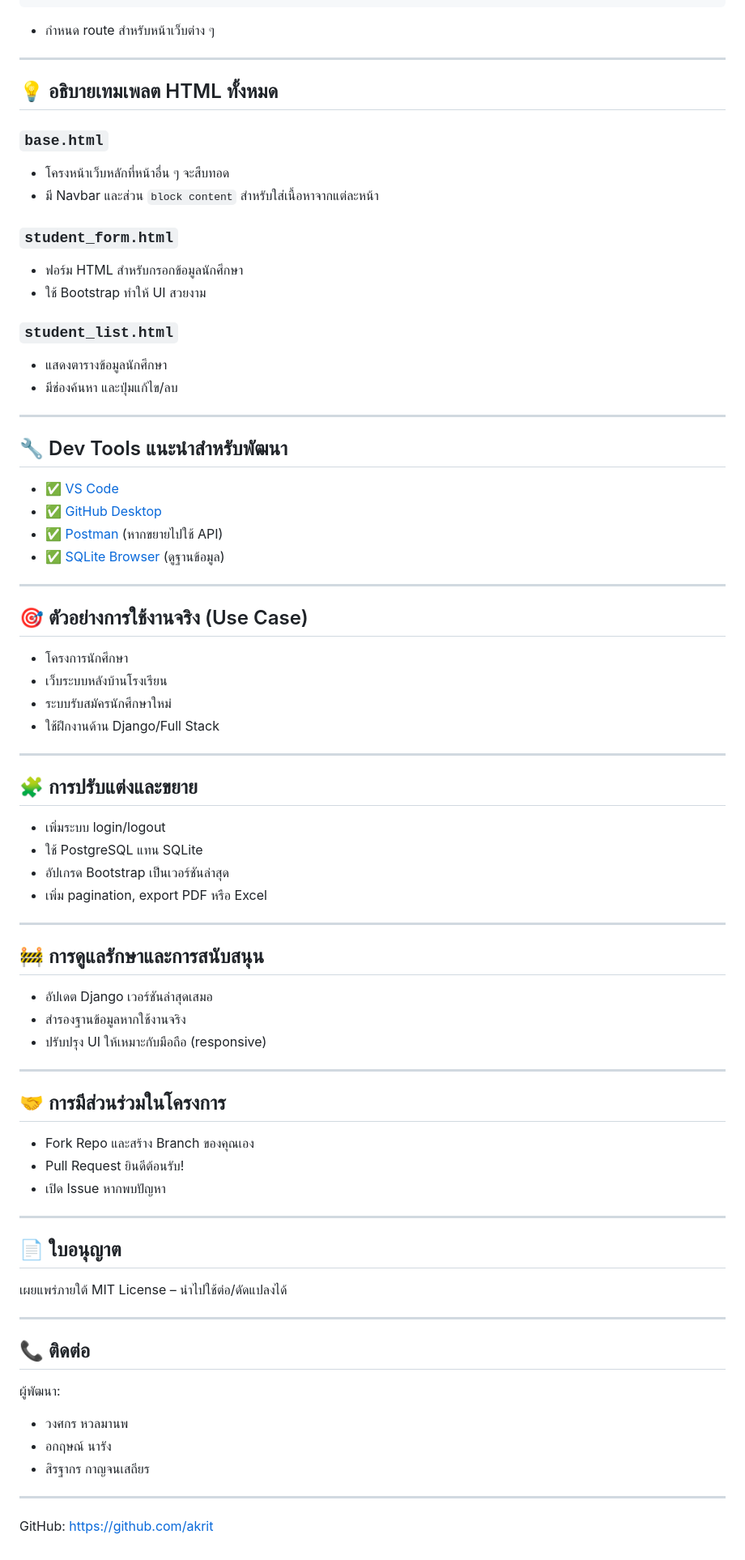
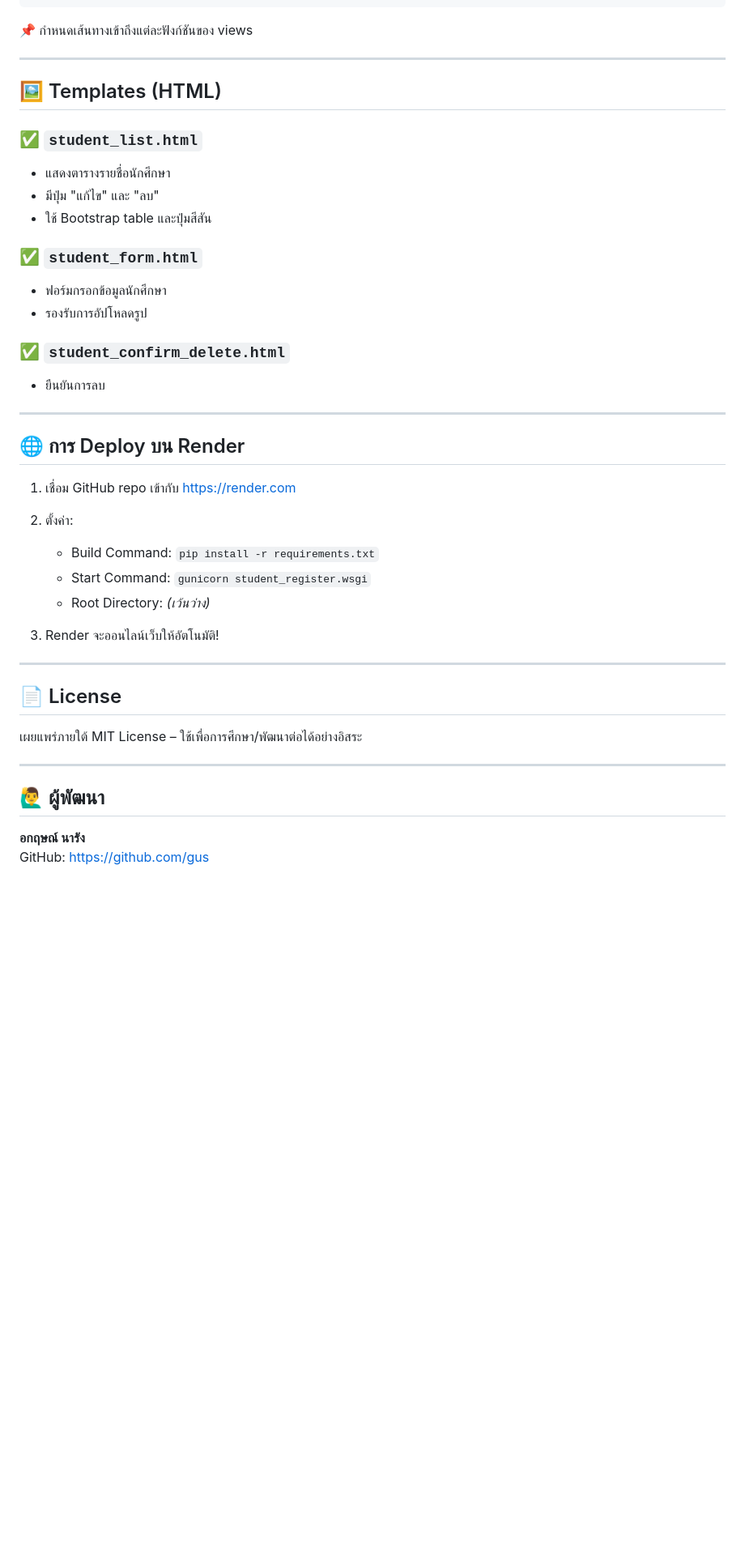
Before and after one commit to Gus254999/Gus.github.io, a Markdown page: README.md, the part around one of its changes. Shown at 81% size. Drawn GitHub-style; blank space fills up the shorter version.

````diff
--- a/README.md
+++ b/README.md
@@ -159,74 +143,45 @@ urlpatterns = [
 ]
 ```
-- กำหนด route สำหรับหน้าเว็บต่าง ๆ
+
+📌 กำหนดเส้นทางเข้าถึงแต่ละฟังก์ชันของ views
 
 ---
 
-## 💡 อธิบายเทมเพลต HTML ทั้งหมด
+## 🖼️ Templates (HTML)
 
-### `base.html`
-- โครงหน้าเว็บหลักที่หน้าอื่น ๆ จะสืบทอด
-- มี Navbar และส่วน `block content` สำหรับใส่เนื้อหาจากแต่ละหน้า
+### ✅ `student_list.html`
+- แสดงตารางรายชื่อนักศึกษา
+- มีปุ่ม "แก้ไข" และ "ลบ"
+- ใช้ Bootstrap table และปุ่มสีสัน
 
-### `student_form.html`
-- ฟอร์ม HTML สำหรับกรอกข้อมูลนักศึกษา
-- ใช้ Bootstrap ทำให้ UI สวยงาม
+### ✅ `student_form.html`
+- ฟอร์มกรอกข้อมูลนักศึกษา
+- รองรับการอัปโหลดรูป
 
-### `student_list.html`
-- แสดงตารางข้อมูลนักศึกษา
-- มีช่องค้นหา และปุ่มแก้ไข/ลบ
+### ✅ `student_confirm_delete.html`
+- ยืนยันการลบ
 
 ---
 
-## 🔧 Dev Tools แนะนำสำหรับพัฒนา
-- ✅ [VS Code](https://code.visualstudio.com/)
-- ✅ [GitHub Desktop](https://desktop.github.com/)
-- ✅ [Postman](https://www.postman.com/) (หากขยายไปใช้ API)
-- ✅ [SQLite Browser](https://sqlitebrowser.org/) (ดูฐานข้อมูล)
+## 🌐 การ Deploy บน Render
+
+1. เชื่อม GitHub repo เข้ากับ [https://render.com](https://render.com)
+2. ตั้งค่า:
+   - Build Command: `pip install -r requirements.txt`
+   - Start Command: `gunicorn student_register.wsgi`
+   - Root Directory: *(เว้นว่าง)*
+
+3. Render จะออนไลน์เว็บให้อัตโนมัติ!
 
 ---
 
-## 🎯 ตัวอย่างการใช้งานจริง (Use Case)
-- โครงการนักศึกษา
-- เว็บระบบหลังบ้านโรงเรียน
-- ระบบรับสมัครนักศึกษาใหม่
-- ใช้ฝึกงานด้าน Django/Full Stack
+## 📄 License
+
+เผยแพร่ภายใต้ MIT License – ใช้เพื่อการศึกษา/พัฒนาต่อได้อย่างอิสระ
 
 ---
 
-## 🧩 การปรับแต่งและขยาย
-- เพิ่มระบบ login/logout
-- ใช้ PostgreSQL แทน SQLite
-- อัปเกรด Bootstrap เป็นเวอร์ชันล่าสุด
-- เพิ่ม pagination, export PDF หรือ Excel
+## 🙋‍♂️ ผู้พัฒนา
 
----
-
-## 🚧 การดูแลรักษาและการสนับสนุน
-- อัปเดต Django เวอร์ชันล่าสุดเสมอ
-- สำรองฐานข้อมูลหากใช้งานจริง
-- ปรับปรุง UI ให้เหมาะกับมือถือ (responsive)
-
----
-
-## 🤝 การมีส่วนร่วมในโครงการ
-- Fork Repo และสร้าง Branch ของคุณเอง
-- Pull Request ยินดีต้อนรับ!
-- เปิด Issue หากพบปัญหา
-
----
-
-## 📄 ใบอนุญาต
-เผยแพร่ภายใต้ MIT License – นำไปใช้ต่อ/ดัดแปลงได้
-
----
-
-## 📞 ติดต่อ
-ผู้พัฒนา:
-- วงศกร หวลมานพ
-- อกฤษณ์ นารัง
-- สิรฐากร กาญจนเสถียร
-
----
-
-GitHub: [https://github.com/akrit](https://github.com/akrit)
+**อกฤษณ์ นารัง**
+GitHub: [https://github.com/gus](https://github.com/gus)
````
Also changed, not shown: other parts of README.md (+76 -92 lines).
